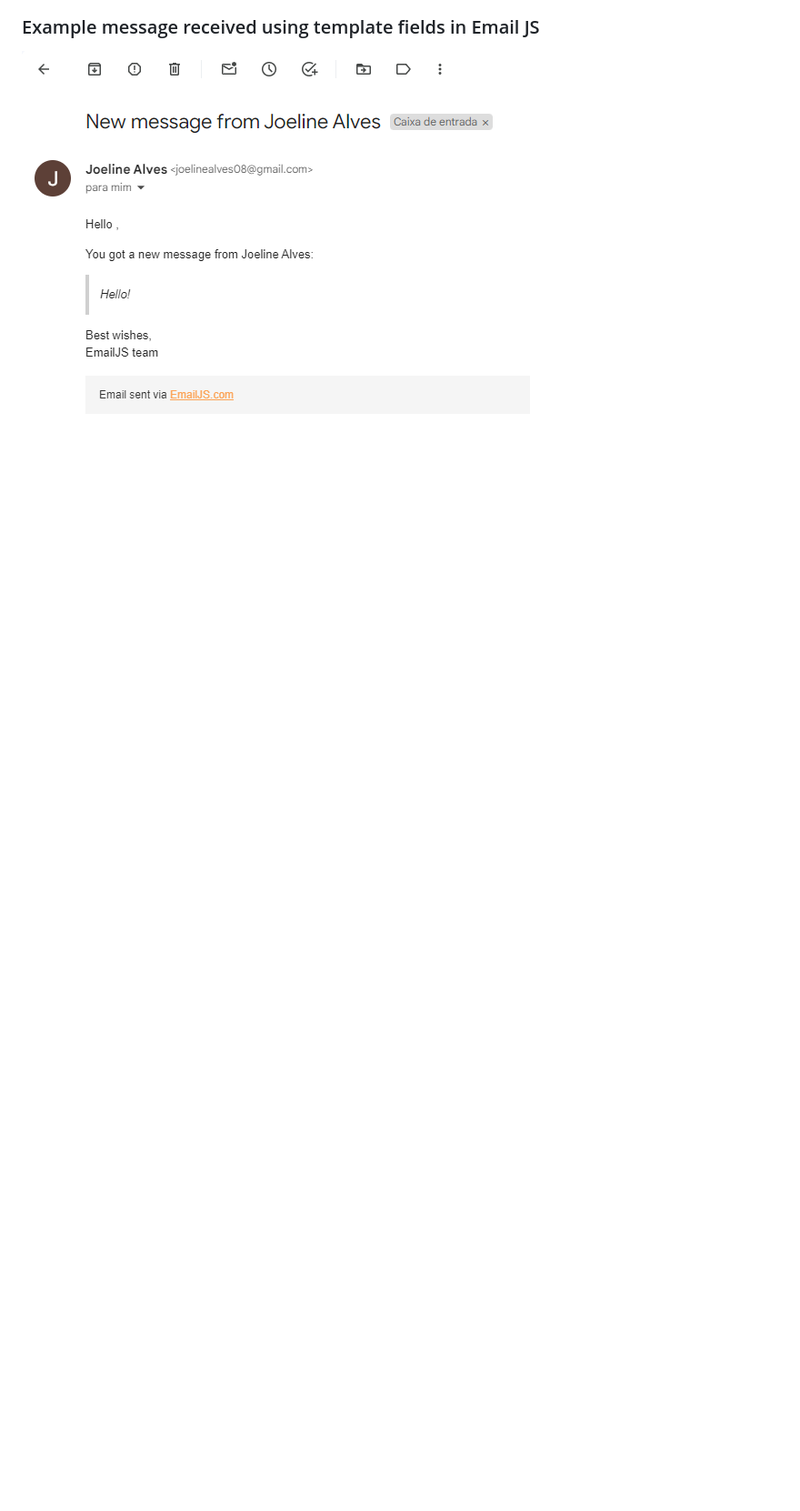
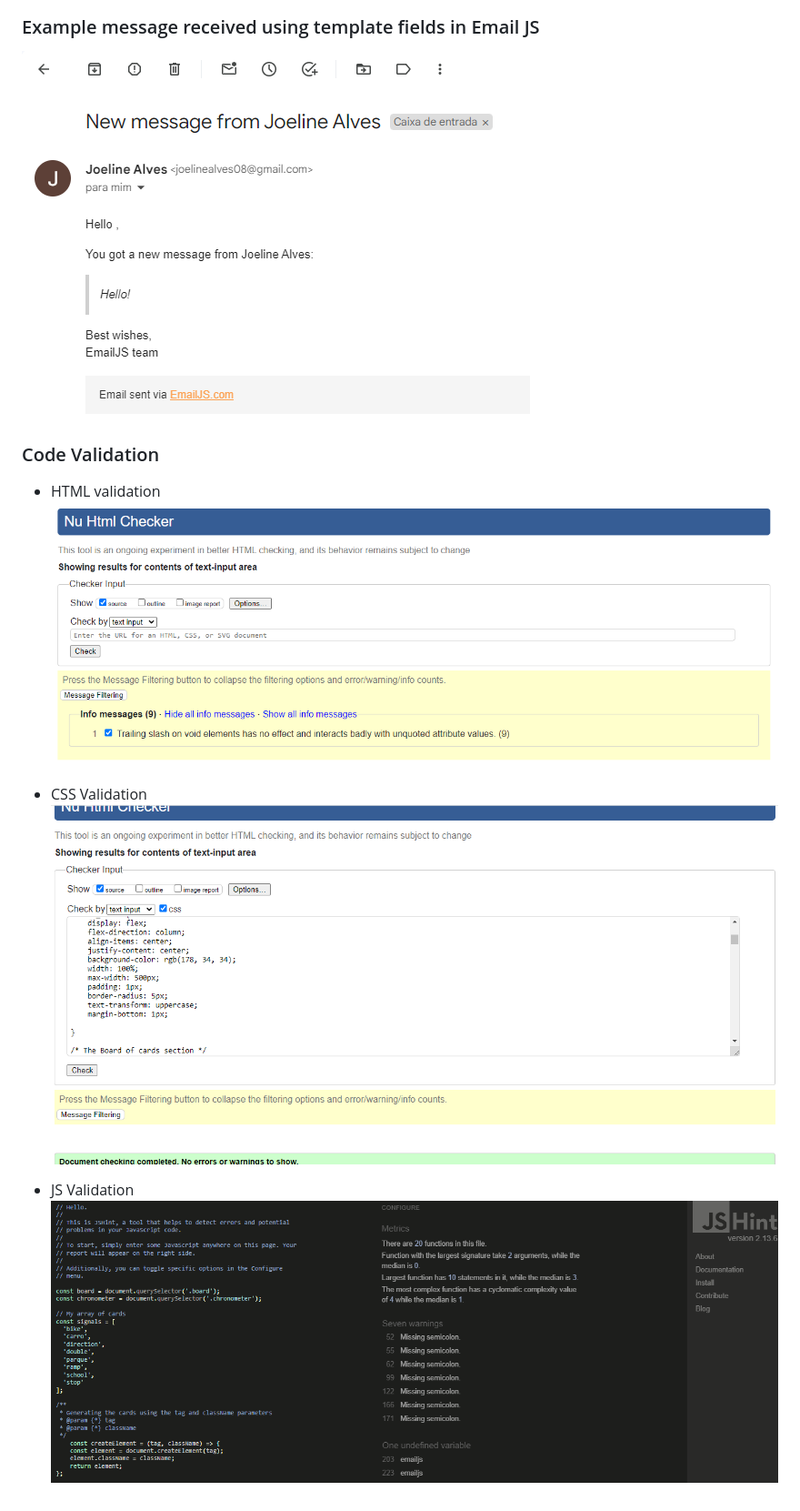
Before and after one commit to JoelineAlves/traffic-signs, a Markdown page: README.md, the part around the change. Shown at 91% size. Rendered like a GitHub page; pictures changed too: assets/readme_images/css_validator.png (added), assets/readme_images/html_validator.png (added), assets/readme_images/js_validator.png (added); blank space fills up the shorter version.

Commit message:
add images and texting code validation in readme.md

```diff
--- a/README.md
+++ b/README.md
@@ -206,3 +206,14 @@ This functionality uses the EmailJS JavaScript library. A JavaScript tool called
 ### Example message received using template fields in Email JS
 
 ![Email from Email JS](assets/readme_images/emailjs.png)
+
+### Code Validation
+
+- HTML validation
+![W3C Markup Validator](assets/readme_images/html_validator.png)
+
+- CSS Validation
+![W3C CSS Validator](assets/readme_images/css_validator.png)
+
+- JS Validation
+![JS Hint](assets/readme_images/js_validator.png)
```
Also changed, not shown: 2 other files.
